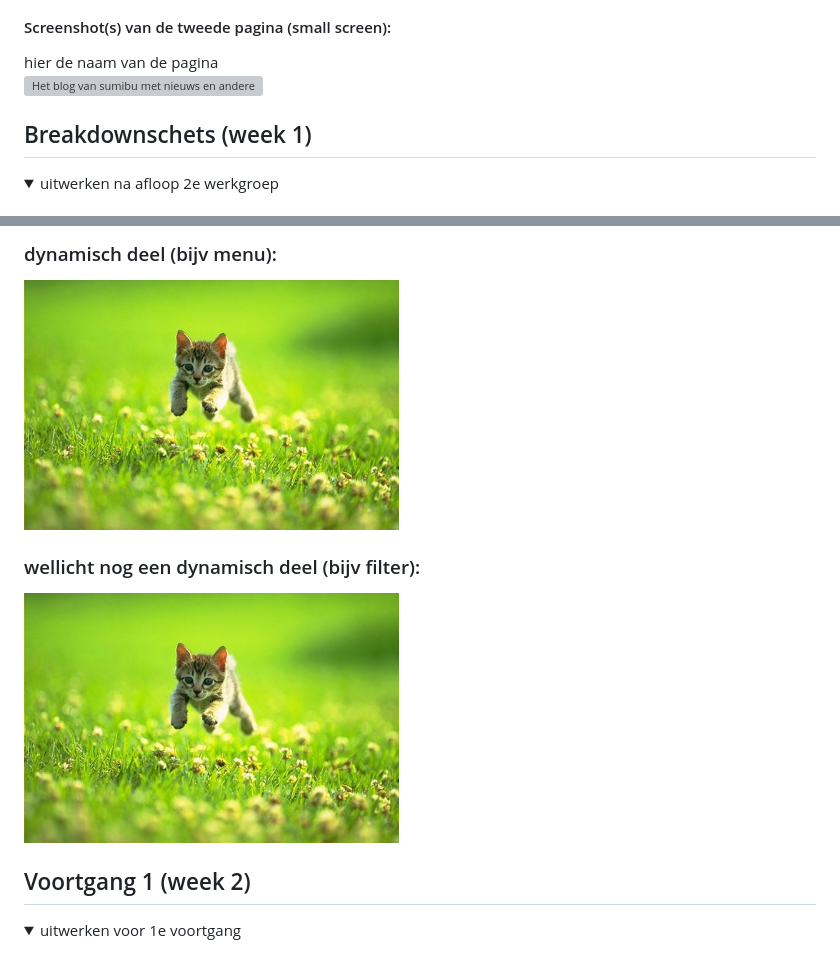
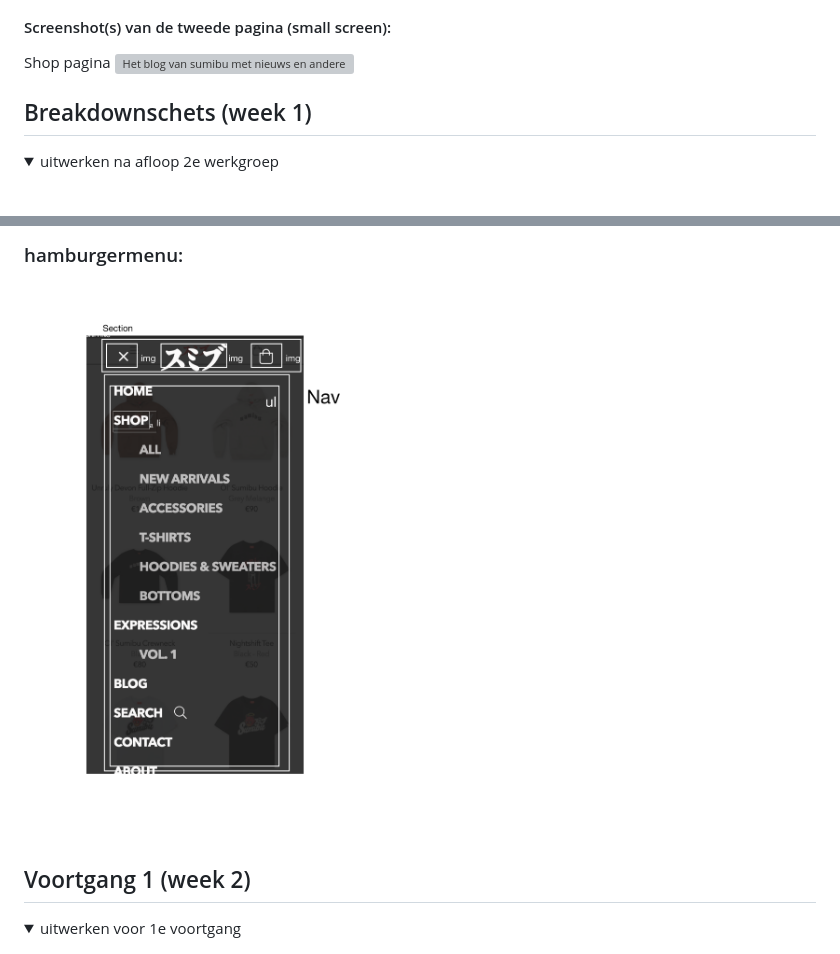
Before and after one commit to samvekemans/FED-21-22, a Markdown page: README.md, 2 parts joined by grey strips. GitHub-like rendering; pictures changed too: images/tweede-breakdown.png (added); folded sections open; grey boxes are pictures that could not be loaded.

```diff
--- a/README.md
+++ b/README.md
@@ -42,6 +42,6 @@ hier de naam van de pagina
 
 #### Screenshot(s) van de tweede pagina (small screen):
-hier de naam van de pagina
+Shop pagina
 <img src="images/pagina-2.png" width="375px" alt="Het blog van sumibu met nieuws en andere berichten">
 
 </details>
@@ -58,9 +58,6 @@ hier de naam van de pagina
 
-### dynamisch deel (bijv menu):
-<img src="images/dummy-plaatje.jpg" width="375px" alt="breakdown van een dynamisch deel">
-
-### wellicht nog een dynamisch deel (bijv filter):
-<img src="images/dummy-plaatje.jpg" width="375px" alt="breakdown van nog een dynamisch deel">
+### hamburgermenu:
+<img src="images/tweede-breakdown.png" width="375px" alt="breakdown van nog een dynamisch deel">
 
 </details>
 
```
Also changed, not shown: other parts of README.md (+3 -3 lines), images/logo.png, 7 other files.
